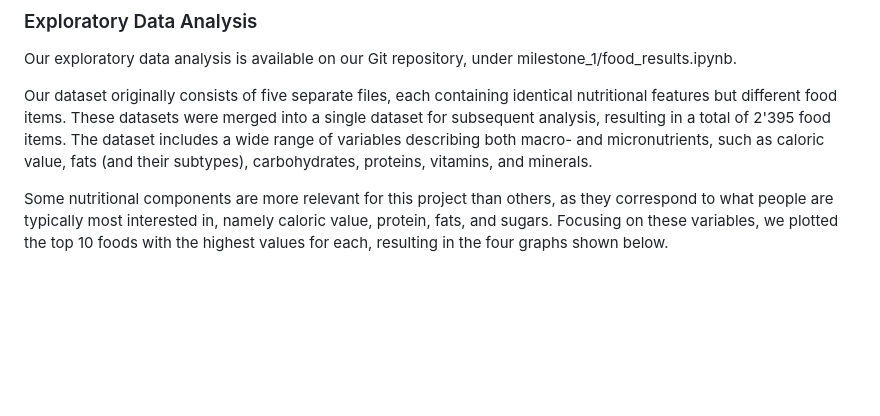
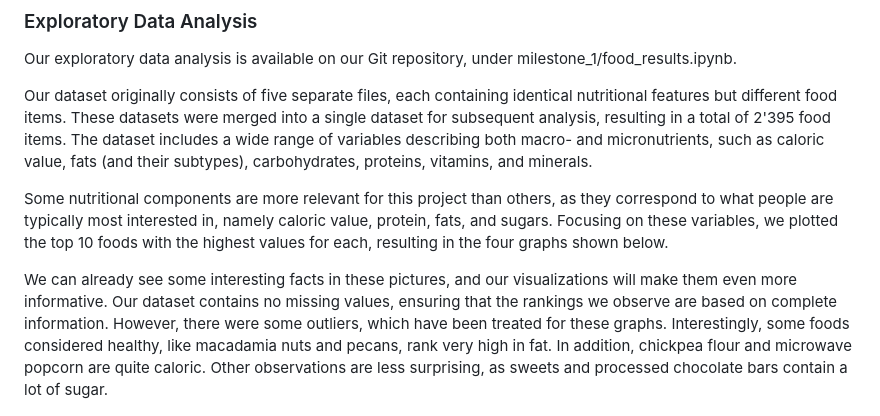
Before and after one commit to com-480-data-visualization/BossLadies, a Markdown page: milestone_1/README.md, the part around the change. GitHub-like rendering; blank space fills up the shorter version.

Commit message:
modified eda part

```diff
--- a/milestone_1/README.md
+++ b/milestone_1/README.md
@@ -36,6 +36,7 @@ The dataset includes a wide range of variables describing both macro- and micron
 
 Some nutritional components are more relevant for this project than others, as they correspond to what people are typically most interested in, namely caloric value, protein, fats, and sugars. Focusing on these variables, we plotted the top 10 foods with the highest values for each, resulting in the four graphs shown below.
 
+We can already see some interesting facts in these pictures, and our visualizations will make them even more informative. Our dataset contains no missing values, ensuring that the rankings we observe are based on complete information. However, there were some outliers, which have been treated for these graphs. Interestingly, some foods considered healthy, like macadamia nuts and pecans, rank very high in fat. In addition, chickpea flour and microwave popcorn are quite caloric. Other observations are less surprising, as sweets and processed chocolate bars contain a lot of sugar.
 
 ![Alt text](figures/top_fat.png)
 ![Alt text](figures/top_caloric_value.png)
```
